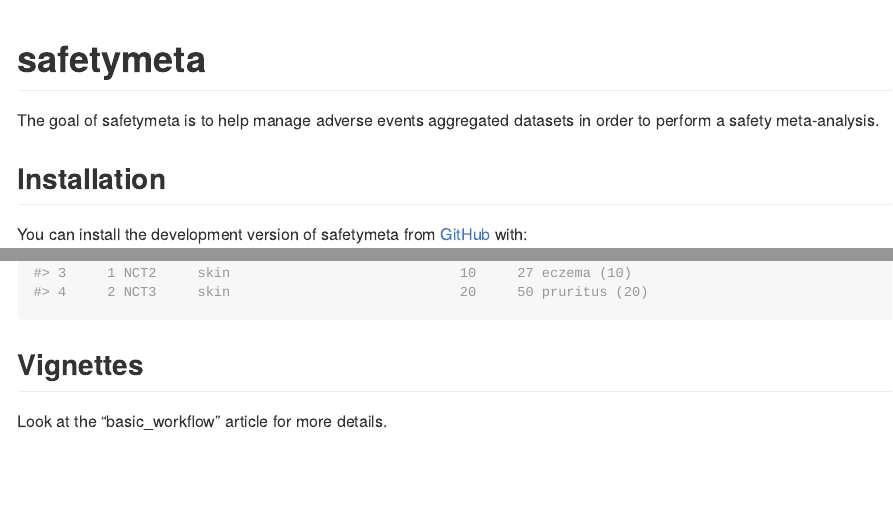
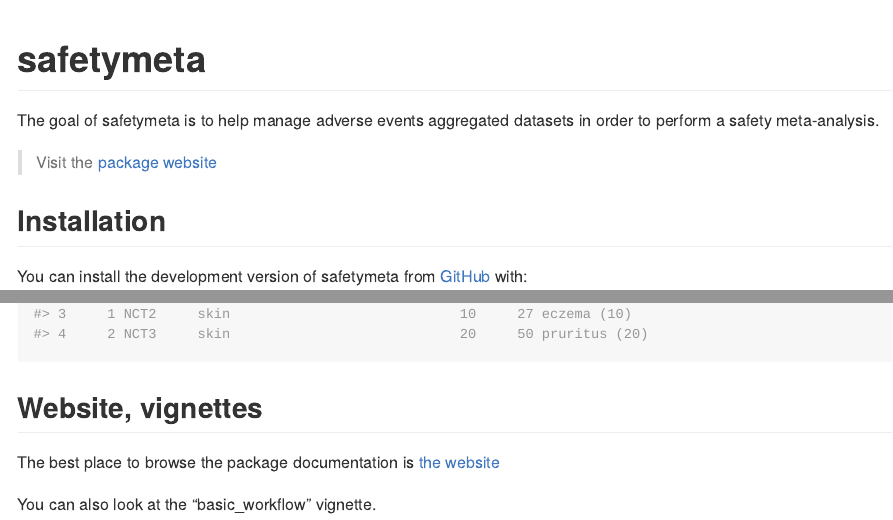
Before and after one commit to pharmacologie-caen/safetymeta, an R Markdown document (README.Rmd): the page in a window 1100 px wide, from its top, and a second part further down, joined at a grey line. The pictures show the output file README.md that the author committed with the source, drawn offline in the style of GitHub; badge pictures from the web are left out.

Commit message:
document website link

````diff
--- a/README.Rmd
+++ b/README.Rmd
@@ -21,6 +21,8 @@
 
 The goal of safetymeta is to help manage adverse events aggregated datasets in order to perform
 a safety meta-analysis.
+
+> Visit the [package website](https://pharmacologie-caen.github.io/safetymeta/)
 
 ## Installation
 
@@ -86,6 +88,9 @@
 ```
 
 
-## Vignettes
+## Website, vignettes
 
-Look at the "basic_workflow" article for more details.
+The best place to browse the package documentation is
+[the website](https://pharmacologie-caen.github.io/safetymeta/)
+
+You can also look at the "basic_workflow" vignette.
````
Also changed, not shown: NEWS.md (+4 -0 lines), README.md.
